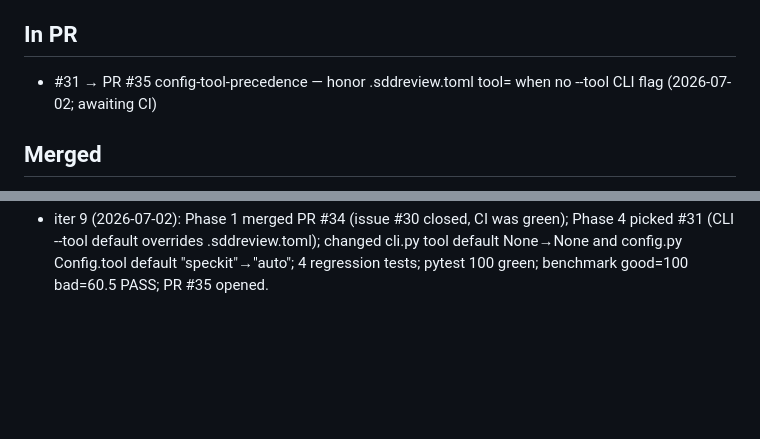
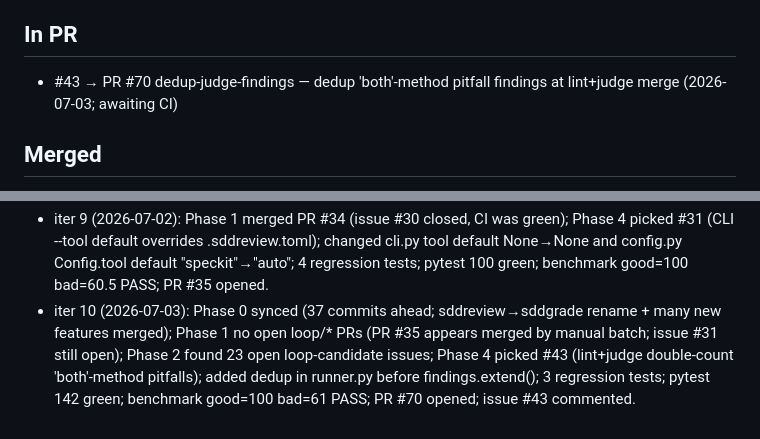
Before and after one commit to hansraj316/sdd-grader, a Markdown page: reports/IMPROVEMENT-STATE.md, 2 parts joined by grey strips. Rendered like a GitHub page; blank space fills up the shorter version.

Commit message:
state: iter 10 — open PR #70 dedup-judge-findings (issue #43)
Co-Authored-By: Claude Opus 4.8 (1M context) <noreply@anthropic.com>

```diff
--- a/reports/IMPROVEMENT-STATE.md
+++ b/reports/IMPROVEMENT-STATE.md
@@ -44,7 +44,7 @@ Tessl, and Spec-Kit extensions/presets.)
 
 ## In PR
 
-- #31 → PR #35 config-tool-precedence — honor .sddreview.toml tool= when no --tool CLI flag (2026-07-02; awaiting CI)
+- #43 → PR #70 dedup-judge-findings — dedup 'both'-method pitfall findings at lint+judge merge (2026-07-03; awaiting CI)
 
 ## Merged
 
@@ -92,3 +92,9 @@ Tessl, and Spec-Kit extensions/presets.)
   #31 (CLI --tool default overrides .sddreview.toml); changed cli.py tool default None→None and
   config.py Config.tool default "speckit"→"auto"; 4 regression tests; pytest 100 green;
   benchmark good=100 bad=60.5 PASS; PR #35 opened.
+- iter 10 (2026-07-03): Phase 0 synced (37 commits ahead; sddreview→sddgrade rename + many
+  new features merged); Phase 1 no open loop/* PRs (PR #35 appears merged by manual batch;
+  issue #31 still open); Phase 2 found 23 open loop-candidate issues; Phase 4 picked #43
+  (lint+judge double-count 'both'-method pitfalls); added dedup in runner.py before
+  findings.extend(); 3 regression tests; pytest 142 green; benchmark good=100 bad=61 PASS;
+  PR #70 opened; issue #43 commented.
```
Also changed, not shown: other parts of reports/IMPROVEMENT-STATE.md (+2 -2 lines).
